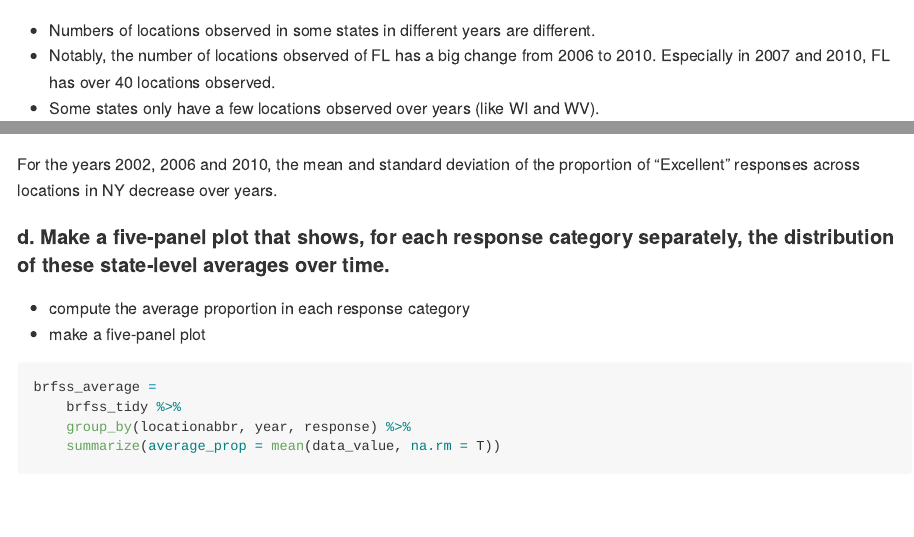
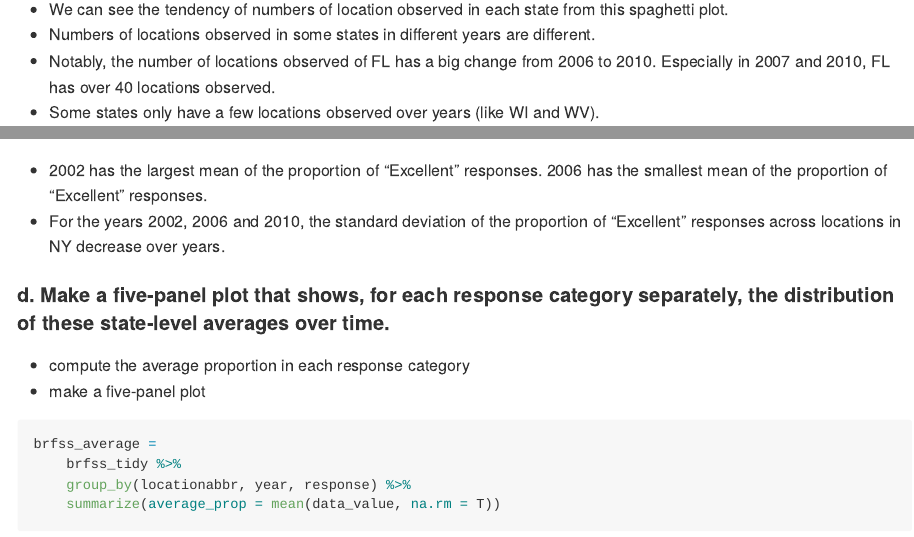
Before and after one commit to Lujun1995/p8105_hw3_jl5297, an R Markdown document (p8105_hw3_jl5297.Rmd): the page in a window 1100 px wide, from 1740 px down before the commit and from 1760 px down after it, and a second part further down, joined at a grey line. Rendered offline with R 4.5, knitr and Pandoc, with nearby package versions; some code elsewhere in the file could not run offline; column names are cleaned by a stand-in for the janitor package.

Commit message:
add answers to problem 2

````diff
--- a/p8105_hw3_jl5297.Rmd
+++ b/p8105_hw3_jl5297.Rmd
@@ -73,6 +73,7 @@ brfss_tidy %>%
 
 ```
 
+* We can see the tendency of numbers of location observed in each state from this spaghetti plot.
 * Numbers of locations observed in some states in different years are different.
 * Notably, the number of locations observed of FL has a big change from 2006 to 2010. Especially in 2007 and 2010, FL has over 40 locations observed.
 * Some states only have a few locations observed over years (like WI and WV).
@@ -90,7 +91,8 @@ brfss_tidy %>%
     knitr::kable(digits = 2)
 ```
 
-For the years 2002, 2006 and 2010, the mean and standard deviation of the proportion of “Excellent” responses across locations in NY decrease over years.
+* 2002 has the largest mean of the proportion of “Excellent” responses. 2006 has the smallest mean of the proportion of “Excellent” responses.
+* For the years 2002, 2006 and 2010, the standard deviation of the proportion of “Excellent” responses across locations in NY decrease over years.
 
 #### d. Make a five-panel plot that shows, for each response category separately, the distribution of these state-level averages over time.
 * compute the average proportion in each response category
````
Also changed, not shown: p8105_hw3_jl5297.md, p8105_hw3_jl5297.Rmd (5 more changed lines).
